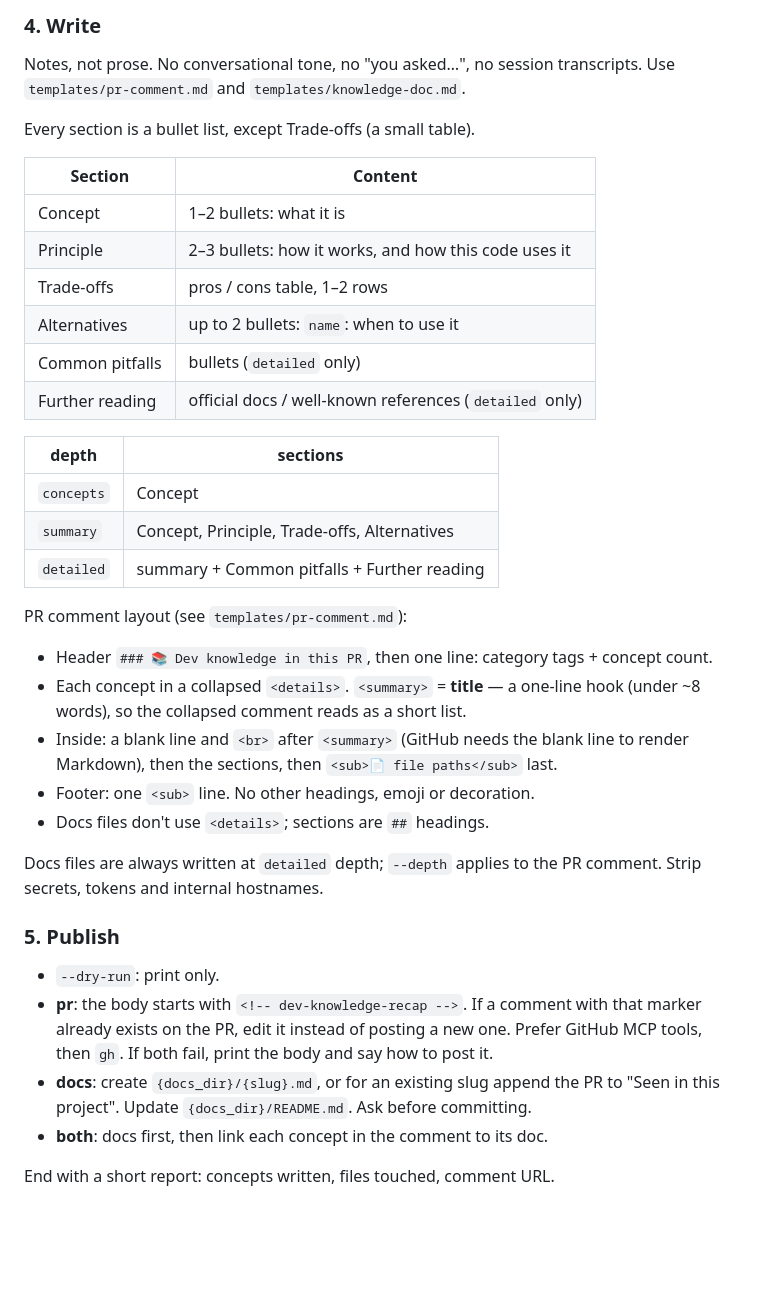
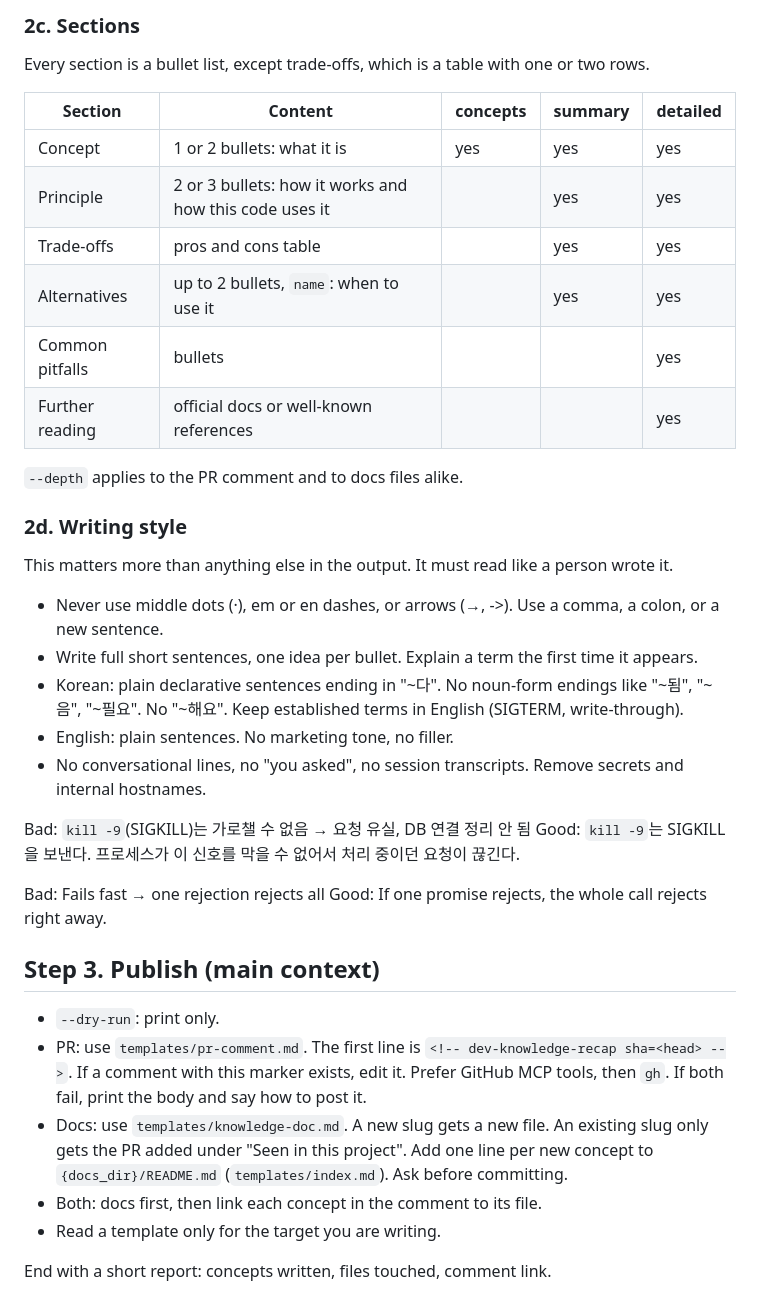
Before and after one commit to kimjungminn24/dev-knowledge-recap, a Markdown page: skills/dev-knowledge-recap/SKILL.md, the part around one of its changes. Drawn GitHub-style; blank space fills up the shorter version.

```diff
--- a/skills/dev-knowledge-recap/SKILL.md
+++ b/skills/dev-knowledge-recap/SKILL.md
@@ -67,44 +64,44 @@ Keep the top `--max`. If nothing worthwhile is left, publish nothing and say so.
 
-### 4. Write
-Notes, not prose. No conversational tone, no "you asked…", no session transcripts.
-Use `templates/pr-comment.md` and `templates/knowledge-doc.md`.
+### 2c. Sections
+Every section is a bullet list, except trade-offs, which is a table with one or two rows.
 
-Every section is a bullet list, except Trade-offs (a small table).
+| Section | Content | concepts | summary | detailed |
+|---|---|---|---|---|
+| Concept | 1 or 2 bullets: what it is | yes | yes | yes |
+| Principle | 2 or 3 bullets: how it works and how this code uses it | | yes | yes |
+| Trade-offs | pros and cons table | | yes | yes |
+| Alternatives | up to 2 bullets, `name`: when to use it | | yes | yes |
+| Common pitfalls | bullets | | | yes |
+| Further reading | official docs or well-known references | | | yes |
 
-| Section | Content |
-|---|---|
-| Concept | 1–2 bullets: what it is |
-| Principle | 2–3 bullets: how it works, and how this code uses it |
-| Trade-offs | pros / cons table, 1–2 rows |
-| Alternatives | up to 2 bullets: `name`: when to use it |
-| Common pitfalls | bullets (`detailed` only) |
-| Further reading | official docs / well-known references (`detailed` only) |
+`--depth` applies to the PR comment and to docs files alike.
 
-| depth | sections |
-|---|---|
-| `concepts` | Concept |
-| `summary` | Concept, Principle, Trade-offs, Alternatives |
-| `detailed` | summary + Common pitfalls + Further reading |
+### 2d. Writing style
+This matters more than anything else in the output. It must read like a person wrote it.
 
-PR comment layout (see `templates/pr-comment.md`):
-- Header `### 📚 Dev knowledge in this PR`, then one line: category tags + concept count.
-- Each concept in a collapsed `<details>`. `<summary>` = **title** — a one-line hook (under ~8 words),
-  so the collapsed comment reads as a short list.
-- Inside: a blank line and `<br>` after `<summary>` (GitHub needs the blank line to render Markdown),
-  then the sections, then `<sub>📄 file paths</sub>` last.
-- Footer: one `<sub>` line. No other headings, emoji or decoration.
-- Docs files don't use `<details>`; sections are `##` headings.
+- Never use middle dots (·), em or en dashes, or arrows (→, ->). Use a comma, a colon, or a new sentence.
+- Write full short sentences, one idea per bullet. Explain a term the first time it appears.
+- Korean: plain declarative sentences ending in "~다". No noun-form endings like "~됨", "~음", "~필요".
+  No "~해요". Keep established terms in English (SIGTERM, write-through).
+- English: plain sentences. No marketing tone, no filler.
+- No conversational lines, no "you asked", no session transcripts. Remove secrets and internal hostnames.
 
-Docs files are always written at `detailed` depth; `--depth` applies to the PR comment.
-Strip secrets, tokens and internal hostnames.
+Bad: `kill -9`(SIGKILL)는 가로챌 수 없음 → 요청 유실, DB 연결 정리 안 됨
+Good: `kill -9`는 SIGKILL을 보낸다. 프로세스가 이 신호를 막을 수 없어서 처리 중이던 요청이 끊긴다.
 
-### 5. Publish
+Bad: Fails fast → one rejection rejects all
+Good: If one promise rejects, the whole call rejects right away.
+
+## Step 3. Publish (main context)
+
 - `--dry-run`: print only.
-- **pr**: the body starts with `<!-- dev-knowledge-recap -->`. If a comment with that marker already
-  exists on the PR, edit it instead of posting a new one. Prefer GitHub MCP tools, then `gh`.
+- PR: use `templates/pr-comment.md`. The first line is `<!-- dev-knowledge-recap sha=<head> -->`.
+  If a comment with this marker exists, edit it. Prefer GitHub MCP tools, then `gh`.
   If both fail, print the body and say how to post it.
-- **docs**: create `{docs_dir}/{slug}.md`, or for an existing slug append the PR to "Seen in this project".
-  Update `{docs_dir}/README.md`. Ask before committing.
-- **both**: docs first, then link each concept in the comment to its doc.
+- Docs: use `templates/knowledge-doc.md`. A new slug gets a new file. An existing slug only gets the PR added
+  under "Seen in this project". Add one line per new concept to `{docs_dir}/README.md` (`templates/index.md`).
+  Ask before committing.
+- Both: docs first, then link each concept in the comment to its file.
+- Read a template only for the target you are writing.
 
-End with a short report: concepts written, files touched, comment URL.
+End with a short report: concepts written, files touched, comment link.
```
Also changed, not shown: other parts of skills/dev-knowledge-recap/SKILL.md (+40 -43 lines), README.md (+13 -13 lines), docs/DESIGN.md (+77 -59 lines), docs/images/collapsed.png, docs/images/expanded.png, 3 other files.
